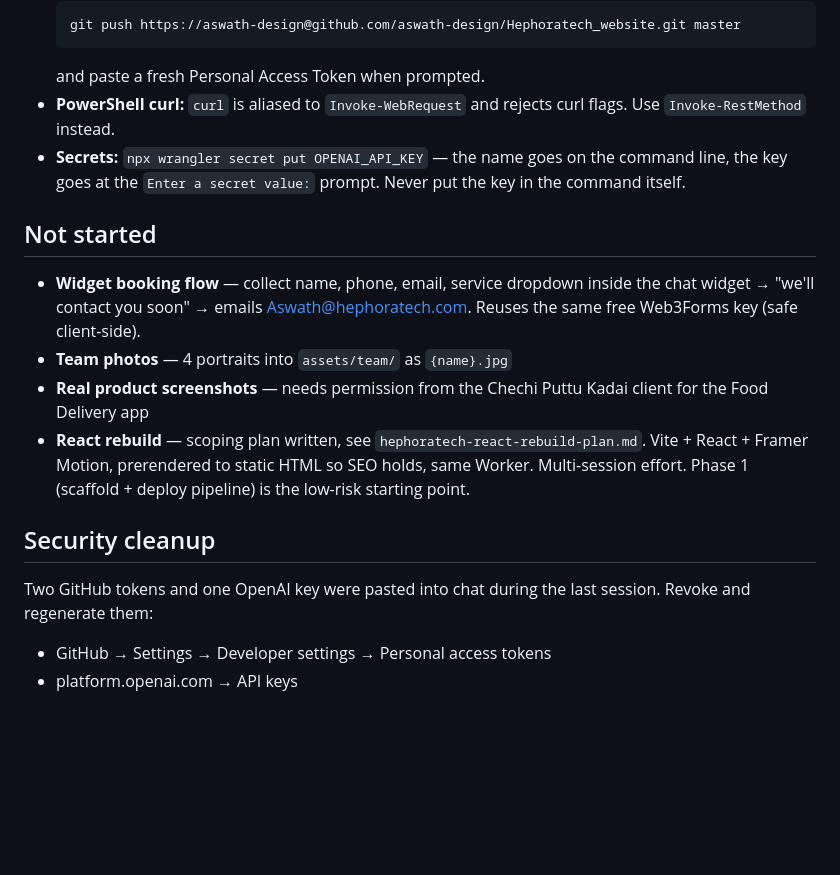
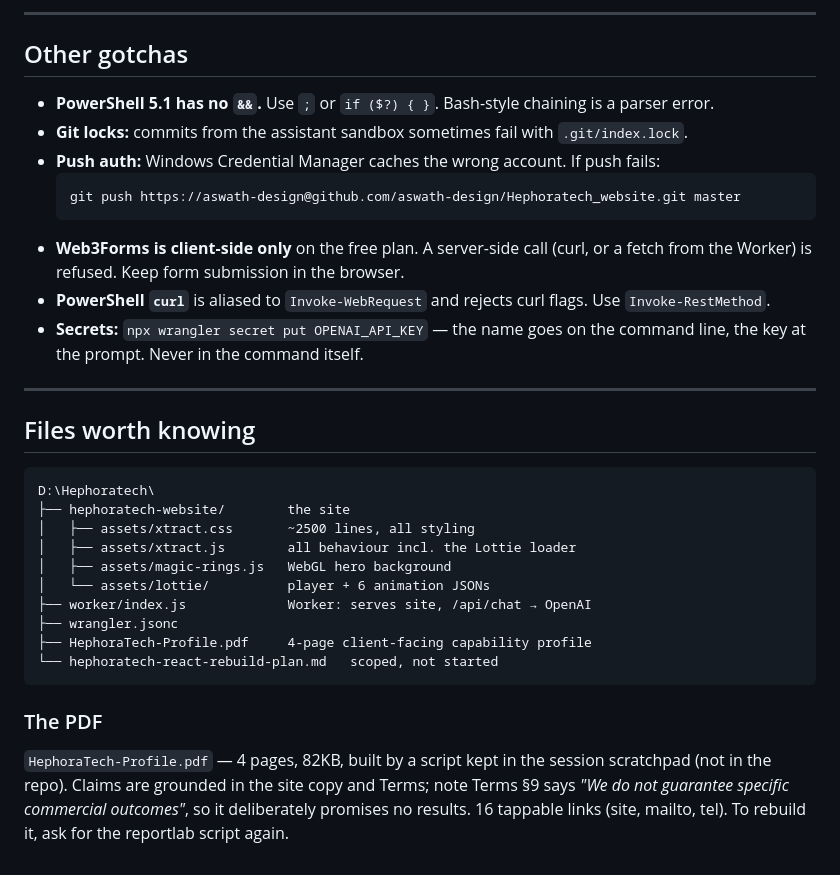
Before and after one commit to aswath-design/Hephoratech_website, a Markdown page: HANDOFF.md, the part around one of its changes. Drawn GitHub-style; blank space fills up the shorter version.

````diff
--- a/HANDOFF.md
+++ b/HANDOFF.md
@@ -56,20 +132,39 @@ Fix is billing-side only: add credits at platform.openai.com. No code change nee
+---
+
+## Other gotchas
+
+- **PowerShell 5.1 has no `&&`.** Use `;` or `if ($?) { }`. Bash-style chaining is a parser error.
+- **Git locks:** commits from the assistant sandbox sometimes fail with `.git/index.lock`.
+- **Push auth:** Windows Credential Manager caches the wrong account. If push fails:
   ```
   git push https://aswath-design@github.com/aswath-design/Hephoratech_website.git master
   ```
-  and paste a fresh Personal Access Token when prompted.
-- **PowerShell curl:** `curl` is aliased to `Invoke-WebRequest` and rejects curl flags. Use `Invoke-RestMethod` instead.
-- **Secrets:** `npx wrangler secret put OPENAI_API_KEY` — the name goes on the command line, the key goes at the `Enter a secret value:` prompt. Never put the key in the command itself.
+- **Web3Forms is client-side only** on the free plan. A server-side call (curl, or a fetch from
+  the Worker) is refused. Keep form submission in the browser.
+- **PowerShell `curl`** is aliased to `Invoke-WebRequest` and rejects curl flags. Use
+  `Invoke-RestMethod`.
+- **Secrets:** `npx wrangler secret put OPENAI_API_KEY` — the name goes on the command line, the
+  key at the prompt. Never in the command itself.
 
-## Not started
+---
 
-- **Widget booking flow** — collect name, phone, email, service dropdown inside the chat widget → "we'll contact you soon" → emails Aswath@hephoratech.com. Reuses the same free Web3Forms key (safe client-side).
-- **Team photos** — 4 portraits into `assets/team/` as `{name}.jpg`
-- **Real product screenshots** — needs permission from the Chechi Puttu Kadai client for the Food Delivery app
-- **React rebuild** — scoping plan written, see `hephoratech-react-rebuild-plan.md`. Vite + React + Framer Motion, prerendered to static HTML so SEO holds, same Worker. Multi-session effort. Phase 1 (scaffold + deploy pipeline) is the low-risk starting point.
+## Files worth knowing
 
-## Security cleanup
+```
+D:\Hephoratech\
+├── hephoratech-website/        the site
+│   ├── assets/xtract.css       ~2500 lines, all styling
+│   ├── assets/xtract.js        all behaviour incl. the Lottie loader
+│   ├── assets/magic-rings.js   WebGL hero background
+│   └── assets/lottie/          player + 6 animation JSONs
+├── worker/index.js             Worker: serves site, /api/chat → OpenAI
+├── wrangler.jsonc
+├── HephoraTech-Profile.pdf     4-page client-facing capability profile
+└── hephoratech-react-rebuild-plan.md   scoped, not started
+```
 
-Two GitHub tokens and one OpenAI key were pasted into chat during the last session. Revoke and regenerate them:
-
-- GitHub → Settings → Developer settings → Personal access tokens
-- platform.openai.com → API keys
+### The PDF
+`HephoraTech-Profile.pdf` — 4 pages, 82KB, built by a script kept in the session scratchpad
+(not in the repo). Claims are grounded in the site copy and Terms; note Terms §9 says
+*"We do not guarantee specific commercial outcomes"*, so it deliberately promises no results.
+16 tappable links (site, mailto, tel). To rebuild it, ask for the reportlab script again.
````
Also changed, not shown: other parts of HANDOFF.md (+107 -31 lines).
